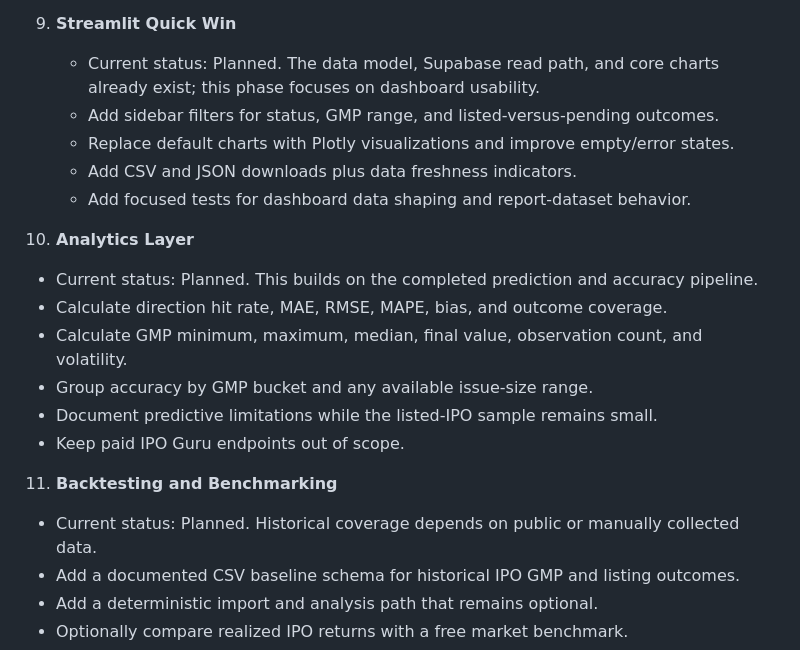
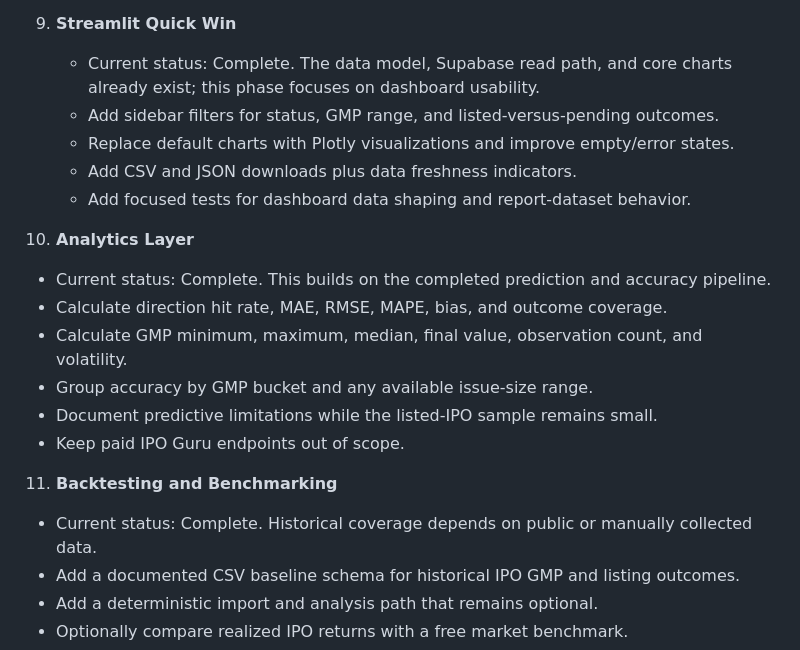
Before and after one commit to ThakorSachin72525/ipo_pulse, a Markdown page: Doc/## Revised Requirements.prompt.md, the part around the change. GitHub-like rendering.

```diff
--- a/Doc/## Revised Requirements.prompt.md
+++ b/Doc/## Revised Requirements.prompt.md
@@ -87,14 +87,14 @@ The existing PySide6 app remains operational but is not expanded during the init
    - Deploy through Streamlit Community Cloud with `SUPABASE_URL` and `SUPABASE_KEY` configured as app secrets.
 
 9. **Streamlit Quick Win**
-   - Current status: Planned. The data model, Supabase read path, and core charts already exist; this phase focuses on dashboard usability.
+   - Current status: Complete. The data model, Supabase read path, and core charts already exist; this phase focuses on dashboard usability.
    - Add sidebar filters for status, GMP range, and listed-versus-pending outcomes.
    - Replace default charts with Plotly visualizations and improve empty/error states.
    - Add CSV and JSON downloads plus data freshness indicators.
    - Add focused tests for dashboard data shaping and report-dataset behavior.
 
 10. **Analytics Layer**
-   - Current status: Planned. This builds on the completed prediction and accuracy pipeline.
+   - Current status: Complete. This builds on the completed prediction and accuracy pipeline.
    - Calculate direction hit rate, MAE, RMSE, MAPE, bias, and outcome coverage.
    - Calculate GMP minimum, maximum, median, final value, observation count, and volatility.
    - Group accuracy by GMP bucket and any available issue-size range.
@@ -102,7 +102,7 @@ The existing PySide6 app remains operational but is not expanded during the init
    - Keep paid IPO Guru endpoints out of scope.
 
 11. **Backtesting and Benchmarking**
-   - Current status: Planned. Historical coverage depends on public or manually collected data.
+   - Current status: Complete. Historical coverage depends on public or manually collected data.
    - Add a documented CSV baseline schema for historical IPO GMP and listing outcomes.
    - Add a deterministic import and analysis path that remains optional.
    - Optionally compare realized IPO returns with a free market benchmark.
```
Also changed, not shown: README.md (+6 -6 lines).
